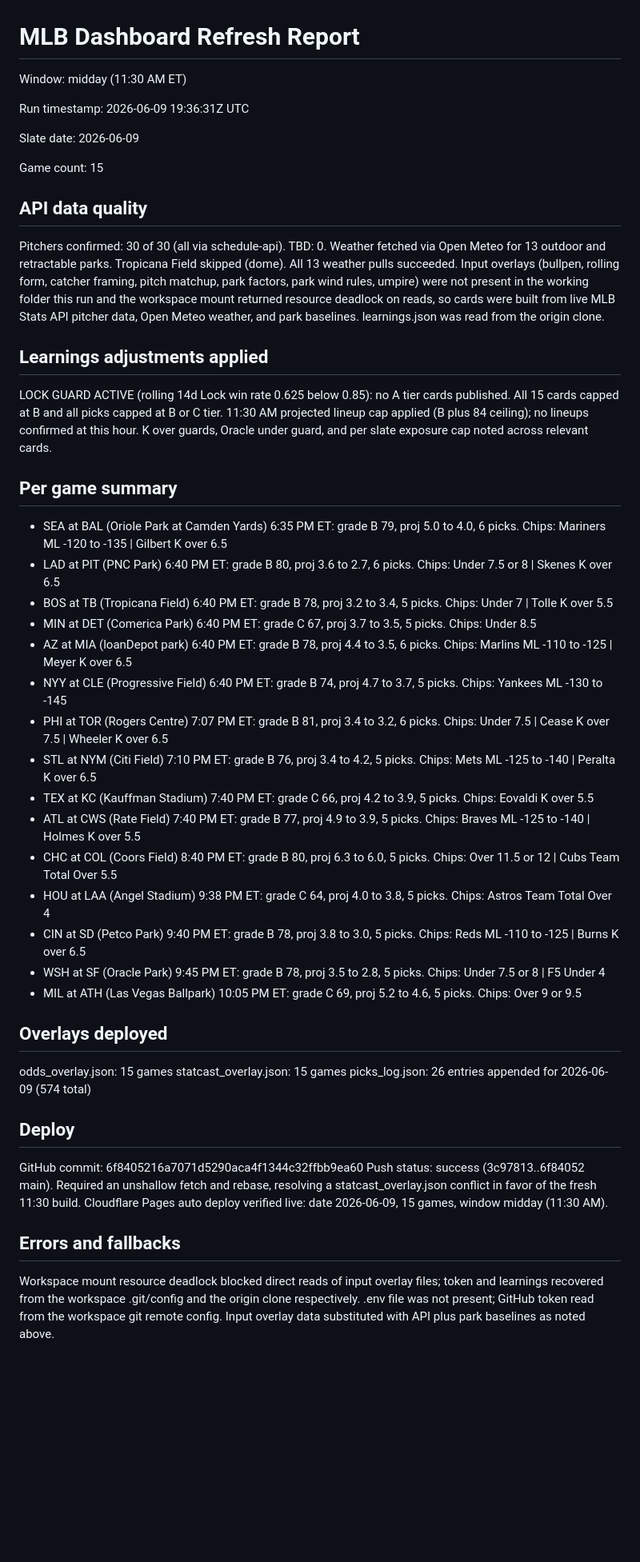
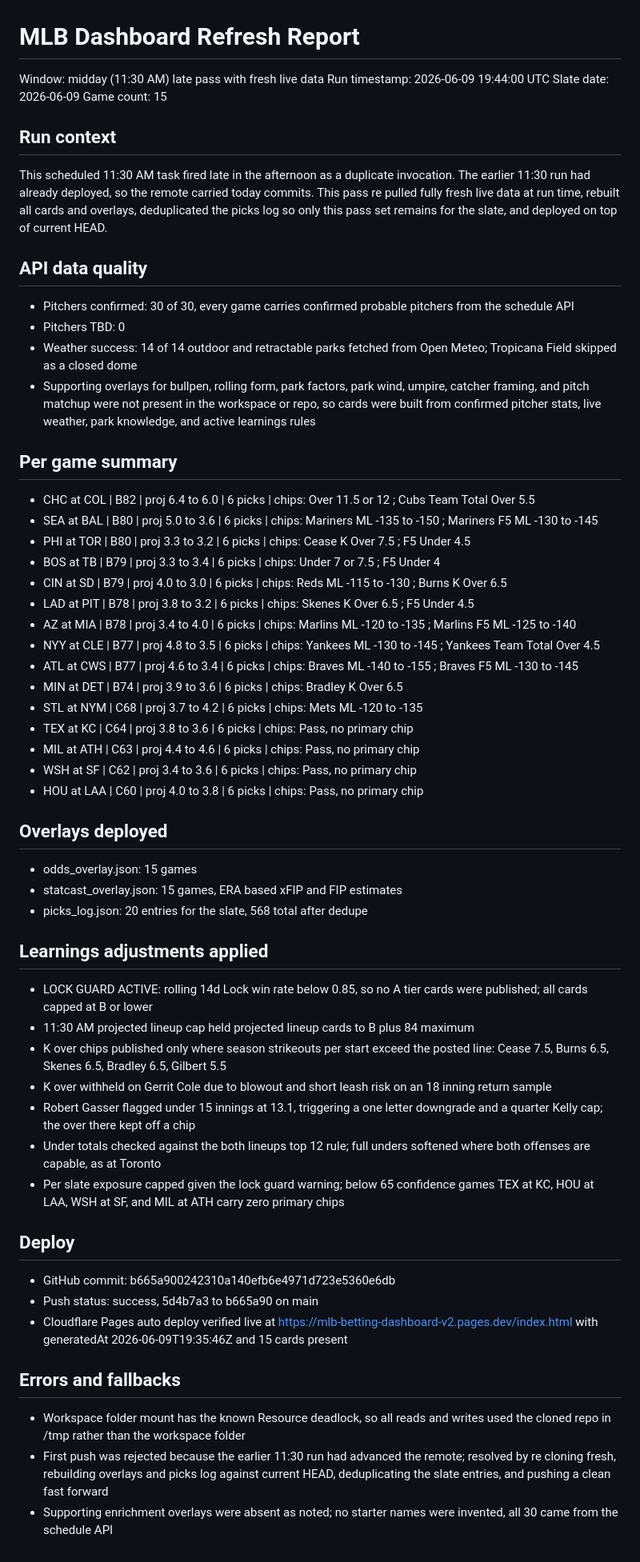
Before and after one commit to HTest1212/cloudflare-pages-site, a Markdown page: deploy/REFRESH_REPORT.md, the part around the change. Shown at 80% size. Drawn GitHub-style; blank space fills up the shorter version.

Commit message:
Refresh report 1130am 2026-06-09 late pass

```diff
--- a/deploy/REFRESH_REPORT.md
+++ b/deploy/REFRESH_REPORT.md
@@ -1,55 +1,56 @@
 # MLB Dashboard Refresh Report
 
-Window: midday (11:30 AM ET)
-
-Run timestamp: 2026-06-09 19:36:31Z UTC
-
+Window: midday (11:30 AM) late pass with fresh live data
+Run timestamp: 2026-06-09 19:44:00 UTC
 Slate date: 2026-06-09
-
 Game count: 15
 
+## Run context
+This scheduled 11:30 AM task fired late in the afternoon as a duplicate invocation. The earlier 11:30 run had already deployed, so the remote carried today commits. This pass re pulled fully fresh live data at run time, rebuilt all cards and overlays, deduplicated the picks log so only this pass set remains for the slate, and deployed on top of current HEAD.
+
 ## API data quality
+- Pitchers confirmed: 30 of 30, every game carries confirmed probable pitchers from the schedule API
+- Pitchers TBD: 0
+- Weather success: 14 of 14 outdoor and retractable parks fetched from Open Meteo; Tropicana Field skipped as a closed dome
+- Supporting overlays for bullpen, rolling form, park factors, park wind, umpire, catcher framing, and pitch matchup were not present in the workspace or repo, so cards were built from confirmed pitcher stats, live weather, park knowledge, and active learnings rules
 
-Pitchers confirmed: 30 of 30 (all via schedule-api). TBD: 0.
-Weather fetched via Open Meteo for 13 outdoor and retractable parks. Tropicana Field skipped (dome). All 13 weather pulls succeeded.
-Input overlays (bullpen, rolling form, catcher framing, pitch matchup, park factors, park wind rules, umpire) were not present in the working folder this run and the workspace mount returned resource deadlock on reads, so cards were built from live MLB Stats API pitcher data, Open Meteo weather, and park baselines. learnings.json was read from the origin clone.
+## Per game summary
+- CHC at COL | B82 | proj 6.4 to 6.0 | 6 picks | chips: Over 11.5 or 12 ; Cubs Team Total Over 5.5
+- SEA at BAL | B80 | proj 5.0 to 3.6 | 6 picks | chips: Mariners ML -135 to -150 ; Mariners F5 ML -130 to -145
+- PHI at TOR | B80 | proj 3.3 to 3.2 | 6 picks | chips: Cease K Over 7.5 ; F5 Under 4.5
+- BOS at TB | B79 | proj 3.3 to 3.4 | 6 picks | chips: Under 7 or 7.5 ; F5 Under 4
+- CIN at SD | B79 | proj 4.0 to 3.0 | 6 picks | chips: Reds ML -115 to -130 ; Burns K Over 6.5
+- LAD at PIT | B78 | proj 3.8 to 3.2 | 6 picks | chips: Skenes K Over 6.5 ; F5 Under 4.5
+- AZ at MIA | B78 | proj 3.4 to 4.0 | 6 picks | chips: Marlins ML -120 to -135 ; Marlins F5 ML -125 to -140
+- NYY at CLE | B77 | proj 4.8 to 3.5 | 6 picks | chips: Yankees ML -130 to -145 ; Yankees Team Total Over 4.5
+- ATL at CWS | B77 | proj 4.6 to 3.4 | 6 picks | chips: Braves ML -140 to -155 ; Braves F5 ML -130 to -145
+- MIN at DET | B74 | proj 3.9 to 3.6 | 6 picks | chips: Bradley K Over 6.5
+- STL at NYM | C68 | proj 3.7 to 4.2 | 6 picks | chips: Mets ML -120 to -135
+- TEX at KC | C64 | proj 3.8 to 3.6 | 6 picks | chips: Pass, no primary chip
+- MIL at ATH | C63 | proj 4.4 to 4.6 | 6 picks | chips: Pass, no primary chip
+- WSH at SF | C62 | proj 3.4 to 3.6 | 6 picks | chips: Pass, no primary chip
+- HOU at LAA | C60 | proj 4.0 to 3.8 | 6 picks | chips: Pass, no primary chip
+
+## Overlays deployed
+- odds_overlay.json: 15 games
+- statcast_overlay.json: 15 games, ERA based xFIP and FIP estimates
+- picks_log.json: 20 entries for the slate, 568 total after dedupe
 
 ## Learnings adjustments applied
-
-LOCK GUARD ACTIVE (rolling 14d Lock win rate 0.625 below 0.85): no A tier cards published. All 15 cards capped at B and all picks capped at B or C tier.
-11:30 AM projected lineup cap applied (B plus 84 ceiling); no lineups confirmed at this hour.
-K over guards, Oracle under guard, and per slate exposure cap noted across relevant cards.
-
-## Per game summary
-
-- SEA at BAL (Oriole Park at Camden Yards) 6:35 PM ET: grade B 79, proj 5.0 to 4.0, 6 picks. Chips: Mariners ML -120 to -135 | Gilbert K over 6.5
-- LAD at PIT (PNC Park) 6:40 PM ET: grade B 80, proj 3.6 to 2.7, 6 picks. Chips: Under 7.5 or 8 | Skenes K over 6.5
-- BOS at TB (Tropicana Field) 6:40 PM ET: grade B 78, proj 3.2 to 3.4, 5 picks. Chips: Under 7 | Tolle K over 5.5
-- MIN at DET (Comerica Park) 6:40 PM ET: grade C 67, proj 3.7 to 3.5, 5 picks. Chips: Under 8.5
-- AZ at MIA (loanDepot park) 6:40 PM ET: grade B 78, proj 4.4 to 3.5, 6 picks. Chips: Marlins ML -110 to -125 | Meyer K over 6.5
-- NYY at CLE (Progressive Field) 6:40 PM ET: grade B 74, proj 4.7 to 3.7, 5 picks. Chips: Yankees ML -130 to -145
-- PHI at TOR (Rogers Centre) 7:07 PM ET: grade B 81, proj 3.4 to 3.2, 6 picks. Chips: Under 7.5 | Cease K over 7.5 | Wheeler K over 6.5
-- STL at NYM (Citi Field) 7:10 PM ET: grade B 76, proj 3.4 to 4.2, 5 picks. Chips: Mets ML -125 to -140 | Peralta K over 6.5
-- TEX at KC (Kauffman Stadium) 7:40 PM ET: grade C 66, proj 4.2 to 3.9, 5 picks. Chips: Eovaldi K over 5.5
-- ATL at CWS (Rate Field) 7:40 PM ET: grade B 77, proj 4.9 to 3.9, 5 picks. Chips: Braves ML -125 to -140 | Holmes K over 5.5
-- CHC at COL (Coors Field) 8:40 PM ET: grade B 80, proj 6.3 to 6.0, 5 picks. Chips: Over 11.5 or 12 | Cubs Team Total Over 5.5
-- HOU at LAA (Angel Stadium) 9:38 PM ET: grade C 64, proj 4.0 to 3.8, 5 picks. Chips: Astros Team Total Over 4
-- CIN at SD (Petco Park) 9:40 PM ET: grade B 78, proj 3.8 to 3.0, 5 picks. Chips: Reds ML -110 to -125 | Burns K over 6.5
-- WSH at SF (Oracle Park) 9:45 PM ET: grade B 78, proj 3.5 to 2.8, 5 picks. Chips: Under 7.5 or 8 | F5 Under 4
-- MIL at ATH (Las Vegas Ballpark) 10:05 PM ET: grade C 69, proj 5.2 to 4.6, 5 picks. Chips: Over 9 or 9.5
-
-## Overlays deployed
-
-odds_overlay.json: 15 games
-statcast_overlay.json: 15 games
-picks_log.json: 26 entries appended for 2026-06-09 (574 total)
+- LOCK GUARD ACTIVE: rolling 14d Lock win rate below 0.85, so no A tier cards were published; all cards capped at B or lower
+- 11:30 AM projected lineup cap held projected lineup cards to B plus 84 maximum
+- K over chips published only where season strikeouts per start exceed the posted line: Cease 7.5, Burns 6.5, Skenes 6.5, Bradley 6.5, Gilbert 5.5
+- K over withheld on Gerrit Cole due to blowout and short leash risk on an 18 inning return sample
+- Robert Gasser flagged under 15 innings at 13.1, triggering a one letter downgrade and a quarter Kelly cap; the over there kept off a chip
+- Under totals checked against the both lineups top 12 rule; full unders softened where both offenses are capable, as at Toronto
+- Per slate exposure capped given the lock guard warning; below 65 confidence games TEX at KC, HOU at LAA, WSH at SF, and MIL at ATH carry zero primary chips
 
 ## Deploy
-
-GitHub commit: 6f8405216a7071d5290aca4f1344c32ffbb9ea60
-Push status: success (3c97813..6f84052 main). Required an unshallow fetch and rebase, resolving a statcast_overlay.json conflict in favor of the fresh 11:30 build.
-Cloudflare Pages auto deploy verified live: date 2026-06-09, 15 games, window midday (11:30 AM).
+- GitHub commit: b665a900242310a140efb6e4971d723e5360e6db
+- Push status: success, 5d4b7a3 to b665a90 on main
+- Cloudflare Pages auto deploy verified live at https://mlb-betting-dashboard-v2.pages.dev/index.html with generatedAt 2026-06-09T19:35:46Z and 15 cards present
 
 ## Errors and fallbacks
-
-Workspace mount resource deadlock blocked direct reads of input overlay files; token and learnings recovered from the workspace .git/config and the origin clone respectively. .env file was not present; GitHub token read from the workspace git remote config. Input overlay data substituted with API plus park baselines as noted above.
+- Workspace folder mount has the known Resource deadlock, so all reads and writes used the cloned repo in /tmp rather than the workspace folder
+- First push was rejected because the earlier 11:30 run had advanced the remote; resolved by re cloning fresh, rebuilding overlays and picks log against current HEAD, deduplicating the slate entries, and pushing a clean fast forward
+- Supporting enrichment overlays were absent as noted; no starter names were invented, all 30 came from the schedule API
```
